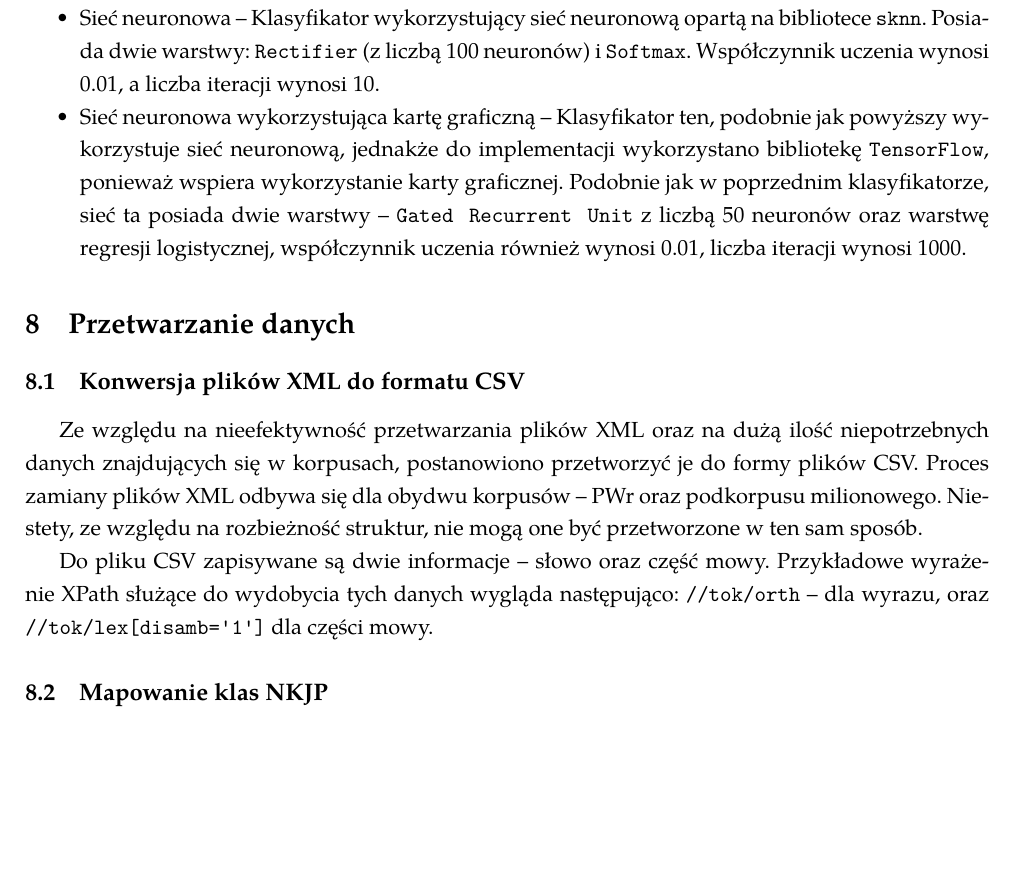
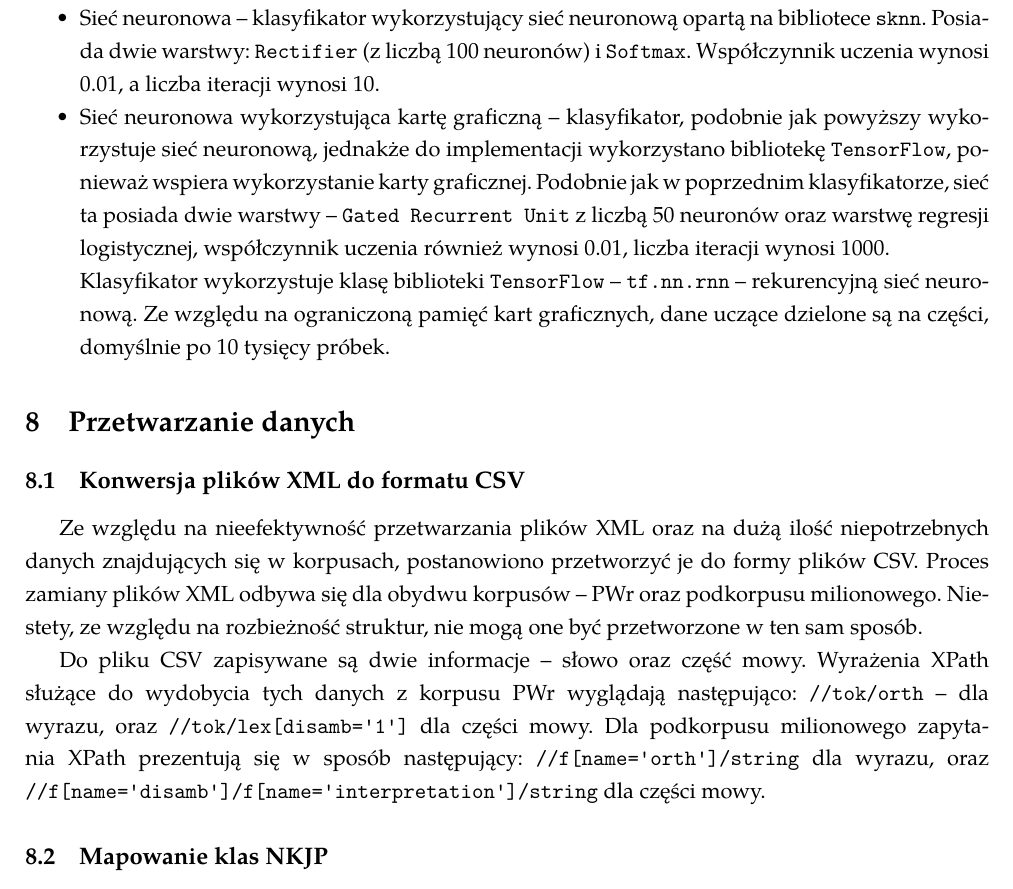
Before and after one commit to piotrchmiel/lemmatization_pos_tagger, a LaTeX document (docs/report.tex, which reads docs/data-and-classifiers.tex): part of page 11 of 13, cut so that both start at the same text, the shorter picture padded with empty space. The pictures show the PDF file docs/report.pdf that the author committed with the source.

Commit message:
add more information about GPU classifier

```diff
--- a/docs/data-and-classifiers.tex
+++ b/docs/data-and-classifiers.tex
@@ -93,6 +93,3 @@
 	\begin{itemize}
 	\item \texttt{DecisionTreeClassifier} -- Klasyfikator oparty na drzewie decyzyjnym.
 	\item \texttt{SGDClassifier} -- Klasyfikator oparty na liniowym modelu z metodą stochastycznego gradientu prostego.
-	\item \texttt{SVC} -- Klasyfikator reprezentuje model maszyny wektorów nośnych.
-	\item \texttt{LogisticRegression} -- Klasyfikator oparty na regresji logistycznej.
-	\item \texttt{BernoulliNB} -- Klasyfikator wykorzystujący model naiwnego klasyfikatora bayesowskiego z rozkładem Bernoulliego.
@@ -99,6 +99,8 @@
 	\item \texttt{KNeighborsClassifier} -- Klasyfikator implementujący mechanizm k-najbliższych sąsiadów.
-	\item Sieć neuronowa -- Klasyfikator wykorzystujący sieć neuronową opartą na bibliotece \texttt{sknn}. Posiada dwie warstwy: \texttt{Rectifier} (z liczbą 100 neuronów) i \texttt{Softmax}. Współczynnik uczenia wynosi 0.01, a liczba iteracji wynosi 10.
-	\item Sieć neuronowa wykorzystująca kartę graficzną -- Klasyfikator ten, podobnie jak powyższy wykorzystuje sieć neuronową, jednakże do implementacji wykorzystano bibliotekę \texttt{TensorFlow}, ponieważ wspiera wykorzystanie karty graficznej. Podobnie jak w poprzednim klasyfikatorze, sieć ta posiada dwie warstwy -- \texttt{Gated Recurrent Unit} z liczbą 50 neuronów oraz warstwę regresji logistycznej, współczynnik uczenia również wynosi 0.01, liczba iteracji wynosi 1000.
+	\item Sieć neuronowa -- klasyfikator wykorzystujący sieć neuronową opartą na bibliotece \texttt{sknn}. Posiada dwie warstwy: \texttt{Rectifier} (z liczbą 100 neuronów) i \texttt{Softmax}. Współczynnik uczenia wynosi 0.01, a liczba iteracji wynosi 10.
+	\item Sieć neuronowa wykorzystująca kartę graficzną -- klasyfikator, podobnie jak powyższy wykorzystuje sieć neuronową, jednakże do implementacji wykorzystano bibliotekę \texttt{TensorFlow}, ponieważ wspiera wykorzystanie karty graficznej. Podobnie jak w poprzednim klasyfikatorze, sieć ta posiada dwie warstwy -- \texttt{Gated Recurrent Unit} z liczbą 50 neuronów oraz warstwę regresji logistycznej, współczynnik uczenia również wynosi 0.01, liczba iteracji wynosi 1000.
+
+	Klasyfikator wykorzystuje klasę biblioteki \texttt{TensorFlow} -- \texttt{tf.nn.rnn} -- rekurencyjną sieć neuronową. Ze względu na ograniczoną pamięć kart graficznych, dane uczące dzielone są na części, domyślnie po 10 tysięcy próbek.
 	\end{itemize}
 
 	\section{Przetwarzanie danych}
@@ -107,9 +109,11 @@
 Proces zamiany plików XML odbywa się dla obydwu korpusów -- PWr oraz podkorpusu milionowego.
 	Niestety, ze względu na rozbieżność struktur, nie mogą one być przetworzone w ten sam sposób.
 
+\begin{sloppypar}
 Do pliku CSV zapisywane są dwie informacje -- słowo oraz część mowy.
-Przykładowe wyrażenie XPath służące do wydobycia tych danych wygląda następująco:
-\texttt{//tok/orth} -- dla wyrazu, oraz \texttt{//tok/lex[disamb='1']} dla części mowy.
+Wyrażenia XPath służące do wydobycia tych danych z korpusu PWr wyglądają następująco:
+\texttt{//tok/orth} -- dla wyrazu, oraz \texttt{//tok/lex[disamb='1']} dla części mowy. Dla podkorpusu milionowego zapytania XPath prezentują się w sposób następujący: \texttt{//f[name='orth']/string} dla wyrazu, oraz \texttt{//f[name='disamb']/f[name='interpretation']/string} dla części mowy.
+\end{sloppypar}
 
 	\subsection{Mapowanie klas NKJP}
 Oba korpusy wykorzystują zestaw znaczników morfosyntaktycznych NKJP, który wyróżnia 36 rodzajów klas.
```
Also changed, not shown: docs/efficiency.tex (+4 -4 lines), docs/report.pdf, docs/data-and-classifiers.tex (3 more changed lines).
